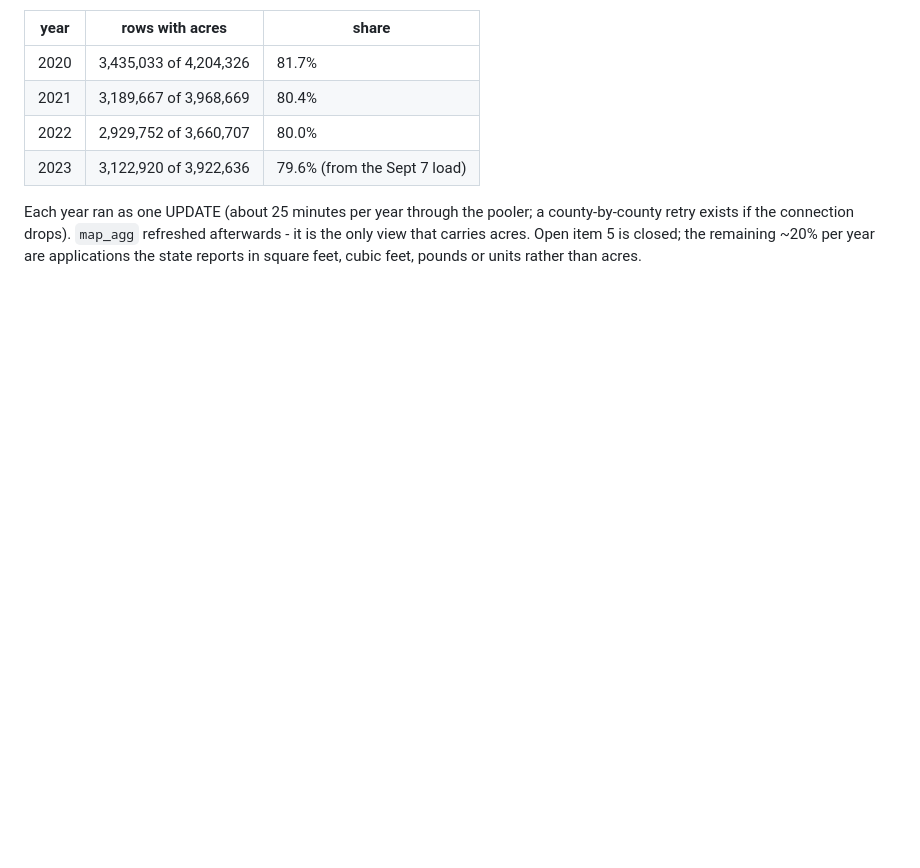
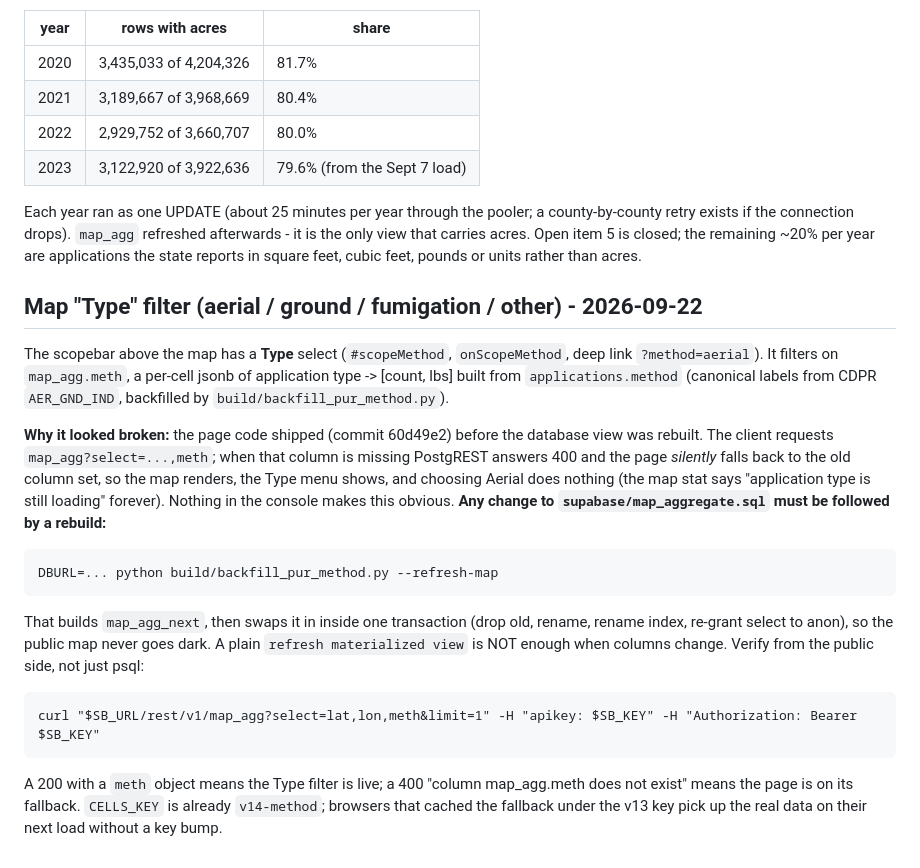
Before and after one commit to ryanultralife/Plumas-County-Herbicide-Map, a Markdown page: CONTINUATION.md, the part around the change. Drawn GitHub-style; blank space fills up the shorter version.

Commit message:
Docs: the map Type filter depends on map_agg carrying meth
The aerial / ground / fumigation / other control shipped in 60d49e2, but
the materialized view behind it had not been rebuilt, so the page fell
back to the old column set and the menu did nothing. Rebuilt today with
build/backfill_pur_method.py --refresh-map (live swap). Records the
symptom, the rebuild command, and the public REST probe that tells the
two states apart, so the next column change to map_aggregate.sql does
not repeat this.

Co-Authored-By: Claude Fable 5.1 <noreply@anthropic.com>

```diff
--- a/CONTINUATION.md
+++ b/CONTINUATION.md
@@ -201,3 +201,26 @@ Each year ran as one UPDATE (about 25 minutes per year through the pooler; a cou
 exists if the connection drops). `map_agg` refreshed afterwards - it is the only view that carries
 acres. Open item 5 is closed; the remaining ~20% per year are applications the state reports in
 square feet, cubic feet, pounds or units rather than acres.
+
+## Map "Type" filter (aerial / ground / fumigation / other) - 2026-09-22
+The scopebar above the map has a **Type** select (`#scopeMethod`, `onScopeMethod`, deep link `?method=aerial`).
+It filters on `map_agg.meth`, a per-cell jsonb of application type -> [count, lbs] built from
+`applications.method` (canonical labels from CDPR `AER_GND_IND`, backfilled by `build/backfill_pur_method.py`).
+
+**Why it looked broken:** the page code shipped (commit 60d49e2) before the database view was rebuilt.
+The client requests `map_agg?select=...,meth`; when that column is missing PostgREST answers 400 and the
+page *silently* falls back to the old column set, so the map renders, the Type menu shows, and choosing
+Aerial does nothing (the map stat says "application type is still loading" forever). Nothing in the
+console makes this obvious. **Any change to `supabase/map_aggregate.sql` must be followed by a rebuild:**
+
+    DBURL=... python build/backfill_pur_method.py --refresh-map
+
+That builds `map_agg_next`, then swaps it in inside one transaction (drop old, rename, rename index,
+re-grant select to anon), so the public map never goes dark. A plain `refresh materialized view` is NOT
+enough when columns change. Verify from the public side, not just psql:
+
+    curl "$SB_URL/rest/v1/map_agg?select=lat,lon,meth&limit=1" -H "apikey: $SB_KEY" -H "Authorization: Bearer $SB_KEY"
+
+A 200 with a `meth` object means the Type filter is live; a 400 "column map_agg.meth does not exist"
+means the page is on its fallback. `CELLS_KEY` is already `v14-method`; browsers that cached the
+fallback under the v13 key pick up the real data on their next load without a key bump.
```
